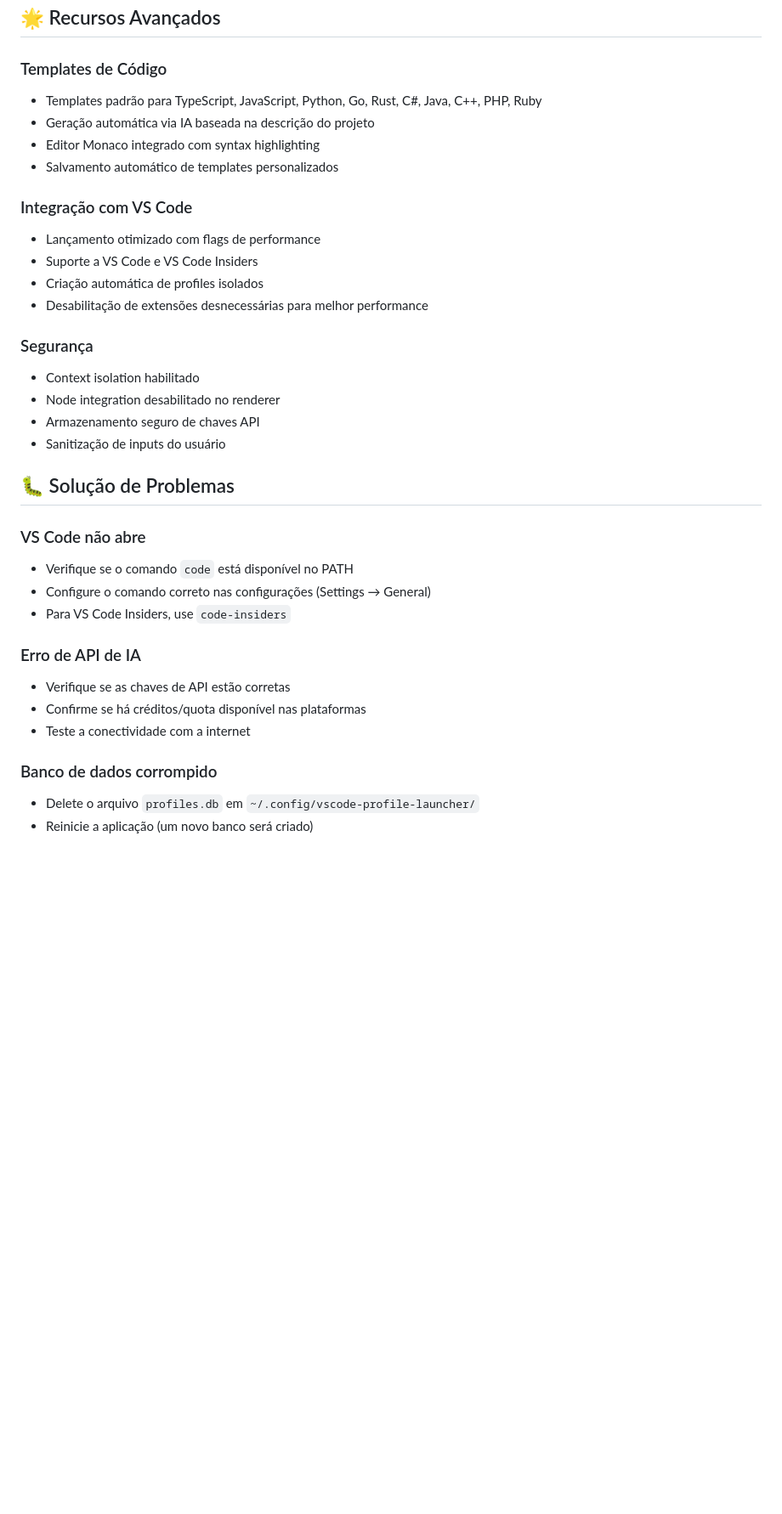
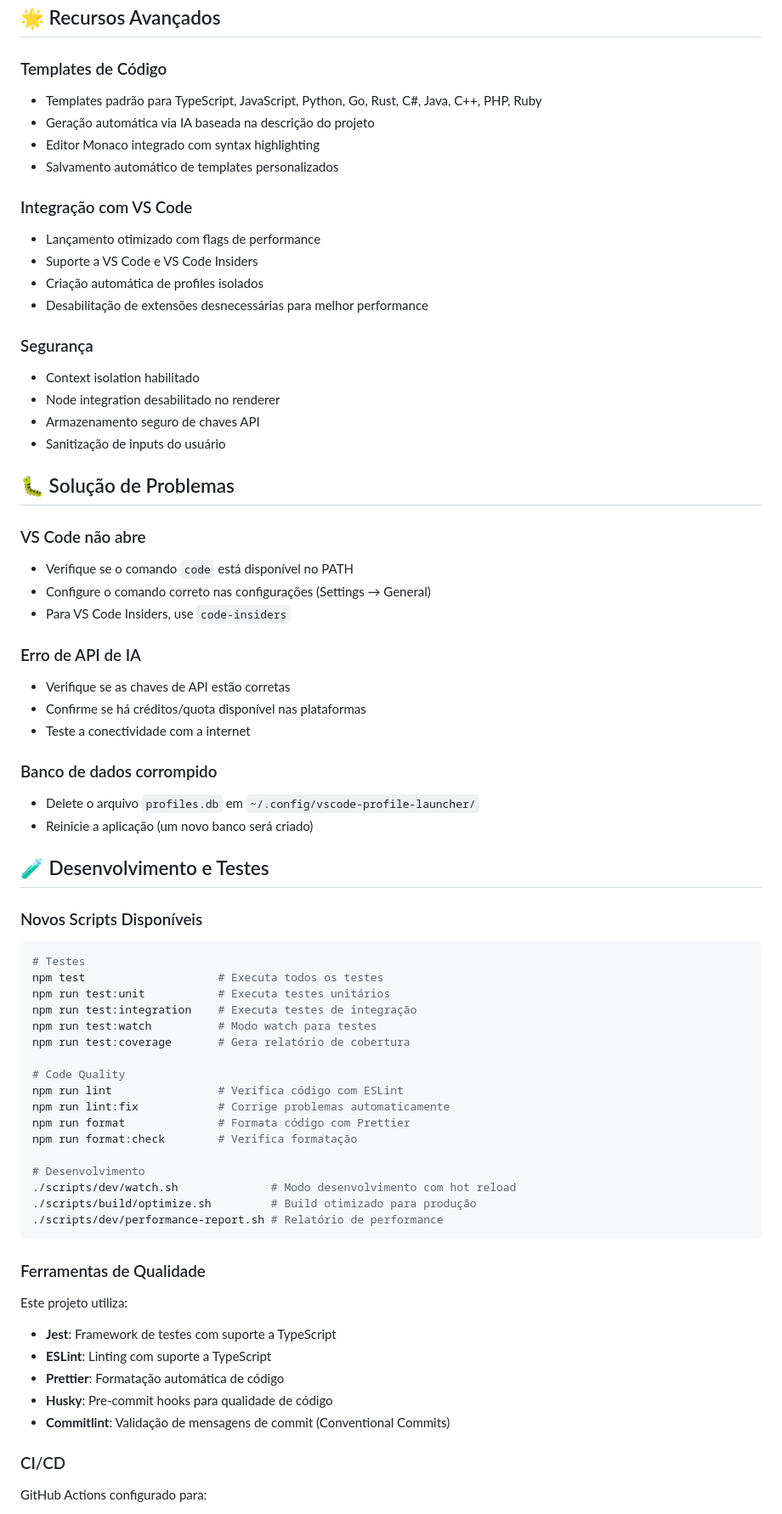
Before and after one commit to rootkitoriginal/vscode-profile-launcher, a Markdown page: README.md, the part around one of its changes. Shown at 85% size. Drawn GitHub-style; blank space fills up the shorter version.

````diff
--- a/README.md
+++ b/README.md
@@ -194,18 +206,21 @@ npm run dist            # Cria executável para distribuição
 ## 🌟 Recursos Avançados
 
 ### Templates de Código
+
 - Templates padrão para TypeScript, JavaScript, Python, Go, Rust, C#, Java, C++, PHP, Ruby
 - Geração automática via IA baseada na descrição do projeto
 - Editor Monaco integrado com syntax highlighting
 - Salvamento automático de templates personalizados
 
 ### Integração com VS Code
+
 - Lançamento otimizado com flags de performance
 - Suporte a VS Code e VS Code Insiders
 - Criação automática de profiles isolados
 - Desabilitação de extensões desnecessárias para melhor performance
 
 ### Segurança
+
 - Context isolation habilitado
 - Node integration desabilitado no renderer
 - Armazenamento seguro de chaves API
@@ -214,16 +229,57 @@ npm run dist            # Cria executável para distribuição
 ## 🐛 Solução de Problemas
 
 ### VS Code não abre
+
 - Verifique se o comando `code` está disponível no PATH
 - Configure o comando correto nas configurações (Settings → General)
 - Para VS Code Insiders, use `code-insiders`
 
 ### Erro de API de IA
+
 - Verifique se as chaves de API estão corretas
 - Confirme se há créditos/quota disponível nas plataformas
 - Teste a conectividade com a internet
 
 ### Banco de dados corrompido
+
 - Delete o arquivo `profiles.db` em `~/.config/vscode-profile-launcher/`
 - Reinicie a aplicação (um novo banco será criado)
 
+## 🧪 Desenvolvimento e Testes
+
+### Novos Scripts Disponíveis
+
+```bash
+# Testes
+npm test                    # Executa todos os testes
+npm run test:unit           # Executa testes unitários
+npm run test:integration    # Executa testes de integração
+npm run test:watch          # Modo watch para testes
+npm run test:coverage       # Gera relatório de cobertura
+
+# Code Quality
+npm run lint                # Verifica código com ESLint
+npm run lint:fix            # Corrige problemas automaticamente
+npm run format              # Formata código com Prettier
+npm run format:check        # Verifica formatação
+
+# Desenvolvimento
+./scripts/dev/watch.sh              # Modo desenvolvimento com hot reload
+./scripts/build/optimize.sh         # Build otimizado para produção
+./scripts/dev/performance-report.sh # Relatório de performance
+```
+
+### Ferramentas de Qualidade
+
+Este projeto utiliza:
+
+- **Jest**: Framework de testes com suporte a TypeScript
+- **ESLint**: Linting com suporte a TypeScript
+- **Prettier**: Formatação automática de código
+- **Husky**: Pre-commit hooks para qualidade de código
+- **Commitlint**: Validação de mensagens de commit (Conventional Commits)
+
+### CI/CD
+
+GitHub Actions configurado para:
+
````
Also changed, not shown: other parts of README.md (+80 -36 lines).
